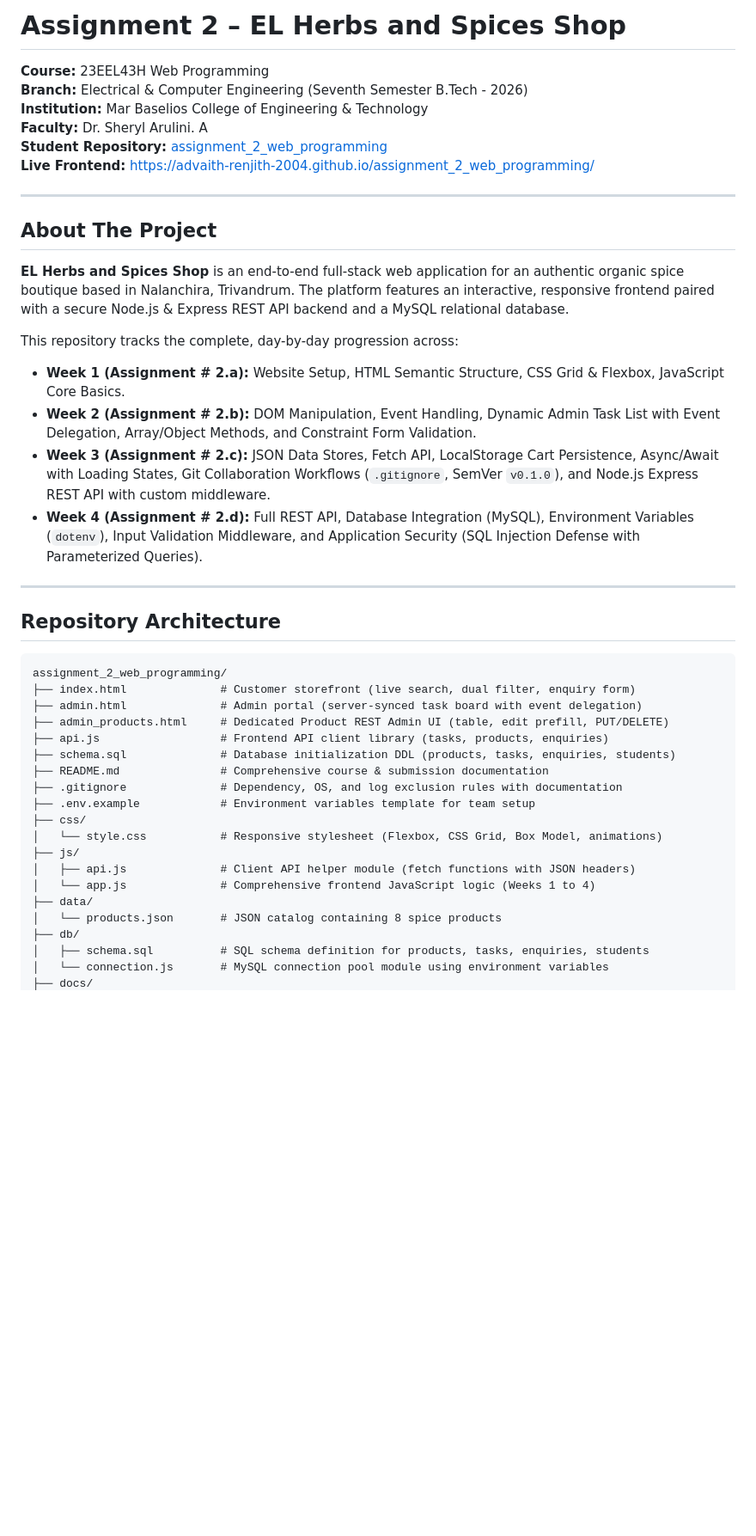
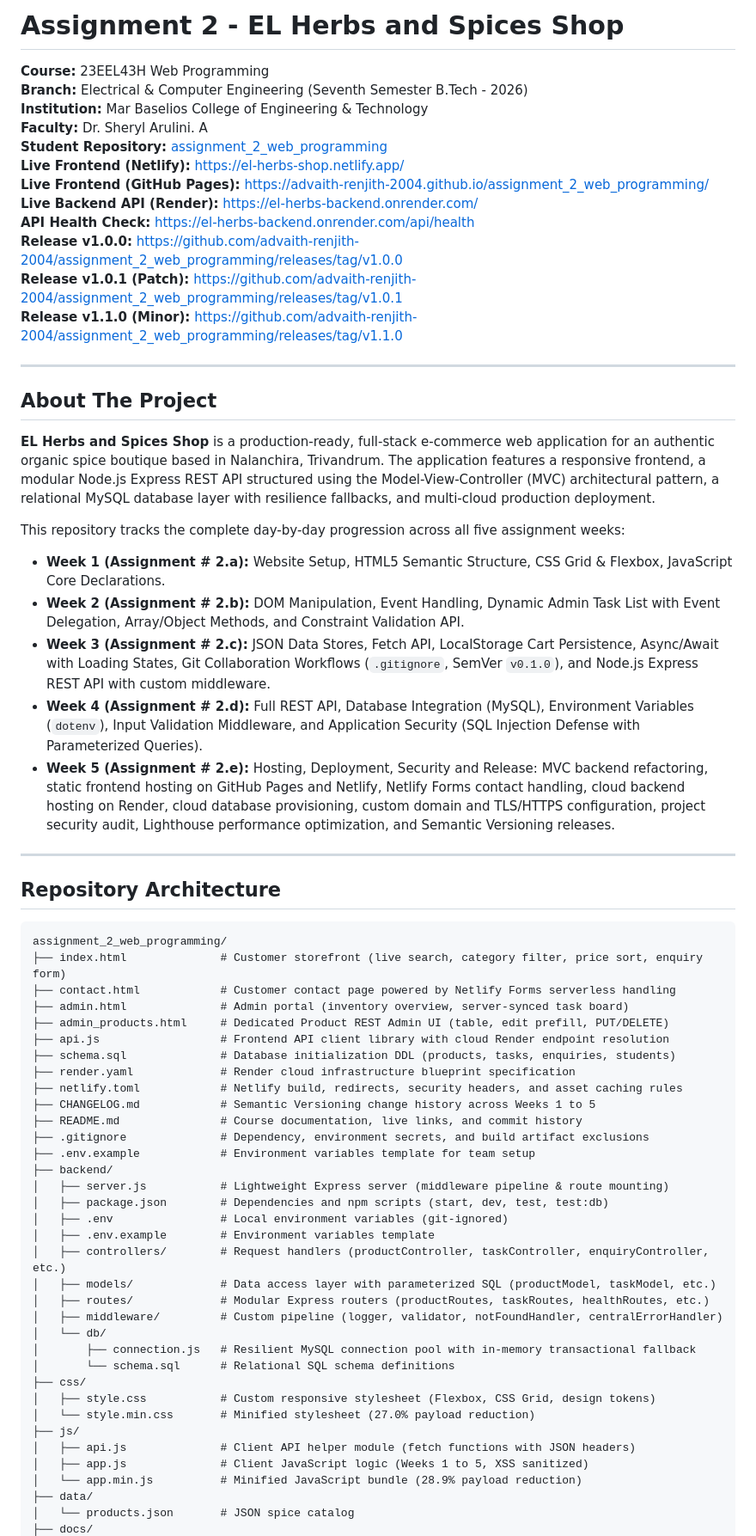
Before and after one commit to advaith-renjith-2004/assignment_2_web_programming, a Markdown page: README.md, the part around one of its changes. Shown at 86% size. Drawn GitHub-style; blank space fills up the shorter version.

Commit message:
Week 5 - Day 5: Update README with deployment URLs, API health check, release links, and commit history

````diff
--- a/README.md
+++ b/README.md
@@ -1,23 +1,30 @@
-# Assignment 2 – EL Herbs and Spices Shop
+# Assignment 2 - EL Herbs and Spices Shop
 
 **Course:** 23EEL43H Web Programming
 **Branch:** Electrical & Computer Engineering (Seventh Semester B.Tech - 2026)
 **Institution:** Mar Baselios College of Engineering & Technology
 **Faculty:** Dr. Sheryl Arulini. A
 **Student Repository:** [assignment_2_web_programming](https://github.com/advaith-renjith-2004/assignment_2_web_programming)
-**Live Frontend:** [https://advaith-renjith-2004.github.io/assignment_2_web_programming/](https://advaith-renjith-2004.github.io/assignment_2_web_programming/)
+**Live Frontend (Netlify):** [https://el-herbs-shop.netlify.app/](https://el-herbs-shop.netlify.app/)
+**Live Frontend (GitHub Pages):** [https://advaith-renjith-2004.github.io/assignment_2_web_programming/](https://advaith-renjith-2004.github.io/assignment_2_web_programming/)
+**Live Backend API (Render):** [https://el-herbs-backend.onrender.com/](https://el-herbs-backend.onrender.com/)
+**API Health Check:** [https://el-herbs-backend.onrender.com/api/health](https://el-herbs-backend.onrender.com/api/health)
+**Release v1.0.0:** [https://github.com/advaith-renjith-2004/assignment_2_web_programming/releases/tag/v1.0.0](https://github.com/advaith-renjith-2004/assignment_2_web_programming/releases/tag/v1.0.0)
+**Release v1.0.1 (Patch):** [https://github.com/advaith-renjith-2004/assignment_2_web_programming/releases/tag/v1.0.1](https://github.com/advaith-renjith-2004/assignment_2_web_programming/releases/tag/v1.0.1)
+**Release v1.1.0 (Minor):** [https://github.com/advaith-renjith-2004/assignment_2_web_programming/releases/tag/v1.1.0](https://github.com/advaith-renjith-2004/assignment_2_web_programming/releases/tag/v1.1.0)
 
 ---
 
 ## About The Project
 
-**EL Herbs and Spices Shop** is an end-to-end full-stack web application for an authentic organic spice boutique based in Nalanchira, Trivandrum. The platform features an interactive, responsive frontend paired with a secure Node.js & Express REST API backend and a MySQL relational database.
+**EL Herbs and Spices Shop** is a production-ready, full-stack e-commerce web application for an authentic organic spice boutique based in Nalanchira, Trivandrum. The application features a responsive frontend, a modular Node.js Express REST API structured using the Model-View-Controller (MVC) architectural pattern, a relational MySQL database layer with resilience fallbacks, and multi-cloud production deployment.
 
-This repository tracks the complete, day-by-day progression across:
-- **Week 1 (Assignment # 2.a):** Website Setup, HTML Semantic Structure, CSS Grid & Flexbox, JavaScript Core Basics.
-- **Week 2 (Assignment # 2.b):** DOM Manipulation, Event Handling, Dynamic Admin Task List with Event Delegation, Array/Object Methods, and Constraint Form Validation.
+This repository tracks the complete day-by-day progression across all five assignment weeks:
+- **Week 1 (Assignment # 2.a):** Website Setup, HTML5 Semantic Structure, CSS Grid & Flexbox, JavaScript Core Declarations.
+- **Week 2 (Assignment # 2.b):** DOM Manipulation, Event Handling, Dynamic Admin Task List with Event Delegation, Array/Object Methods, and Constraint Validation API.
 - **Week 3 (Assignment # 2.c):** JSON Data Stores, Fetch API, LocalStorage Cart Persistence, Async/Await with Loading States, Git Collaboration Workflows (`.gitignore`, SemVer `v0.1.0`), and Node.js Express REST API with custom middleware.
 - **Week 4 (Assignment # 2.d):** Full REST API, Database Integration (MySQL), Environment Variables (`dotenv`), Input Validation Middleware, and Application Security (SQL Injection Defense with Parameterized Queries).
+- **Week 5 (Assignment # 2.e):** Hosting, Deployment, Security and Release: MVC backend refactoring, static frontend hosting on GitHub Pages and Netlify, Netlify Forms contact handling, cloud backend hosting on Render, cloud database provisioning, custom domain and TLS/HTTPS configuration, project security audit, Lighthouse performance optimization, and Semantic Versioning releases.
 
 ---
 
@@ -25,22 +32,37 @@ This repository tracks the complete, day-by-day progression across:
 
 ```text
 assignment_2_web_programming/
-├── index.html              # Customer storefront (live search, dual filter, enquiry form)
-├── admin.html              # Admin portal (server-synced task board with event delegation)
+├── index.html              # Customer storefront (live search, category filter, price sort, enquiry form)
+├── contact.html            # Customer contact page powered by Netlify Forms serverless handling
+├── admin.html              # Admin portal (inventory overview, server-synced task board)
 ├── admin_products.html     # Dedicated Product REST Admin UI (table, edit prefill, PUT/DELETE)
-├── api.js                  # Frontend API client library (tasks, products, enquiries)
+├── api.js                  # Frontend API client library with cloud Render endpoint resolution
 ├── schema.sql              # Database initialization DDL (products, tasks, enquiries, students)
-├── README.md               # Comprehensive course & submission documentation
-├── .gitignore              # Dependency, OS, and log exclusion rules with documentation
+├── render.yaml             # Render cloud infrastructure blueprint specification
+├── netlify.toml            # Netlify build, redirects, security headers, and asset caching rules
+├── CHANGELOG.md            # Semantic Versioning change history across Weeks 1 to 5
+├── README.md               # Course documentation, live links, and commit history
+├── .gitignore              # Dependency, environment secrets, and build artifact exclusions
 ├── .env.example            # Environment variables template for team setup
+├── backend/
+│   ├── server.js           # Lightweight Express server (middleware pipeline & route mounting)
+│   ├── package.json        # Dependencies and npm scripts (start, dev, test, test:db)
+│   ├── .env                # Local environment variables (git-ignored)
+│   ├── .env.example        # Environment variables template
+│   ├── controllers/        # Request handlers (productController, taskController, enquiryController, etc.)
+│   ├── models/             # Data access layer with parameterized SQL (productModel, taskModel, etc.)
+│   ├── routes/             # Modular Express routers (productRoutes, taskRoutes, healthRoutes, etc.)
+│   ├── middleware/         # Custom pipeline (logger, validator, notFoundHandler, centralErrorHandler)
+│   └── db/
+│       ├── connection.js   # Resilient MySQL connection pool with in-memory transactional fallback
+│       └── schema.sql      # Relational SQL schema definitions
 ├── css/
-│   └── style.css           # Responsive stylesheet (Flexbox, CSS Grid, Box Model, animations)
+│   ├── style.css           # Custom responsive stylesheet (Flexbox, CSS Grid, design tokens)
+│   └── style.min.css       # Minified stylesheet (27.0% payload reduction)
 ├── js/
 │   ├── api.js              # Client API helper module (fetch functions with JSON headers)
-│   └── app.js              # Comprehensive frontend JavaScript logic (Weeks 1 to 4)
+│   ├── app.js              # Client JavaScript logic (Weeks 1 to 5, XSS sanitized)
+│   └── app.min.js          # Minified JavaScript bundle (28.9% payload reduction)
 ├── data/
-│   └── products.json       # JSON catalog containing 8 spice products
-├── db/
-│   ├── schema.sql          # SQL schema definition for products, tasks, enquiries, students
-│   └── connection.js       # MySQL connection pool module using environment variables
+│   └── products.json       # JSON spice catalog
 ├── docs/
````
Also changed, not shown: other parts of README.md (+143 -166 lines).
